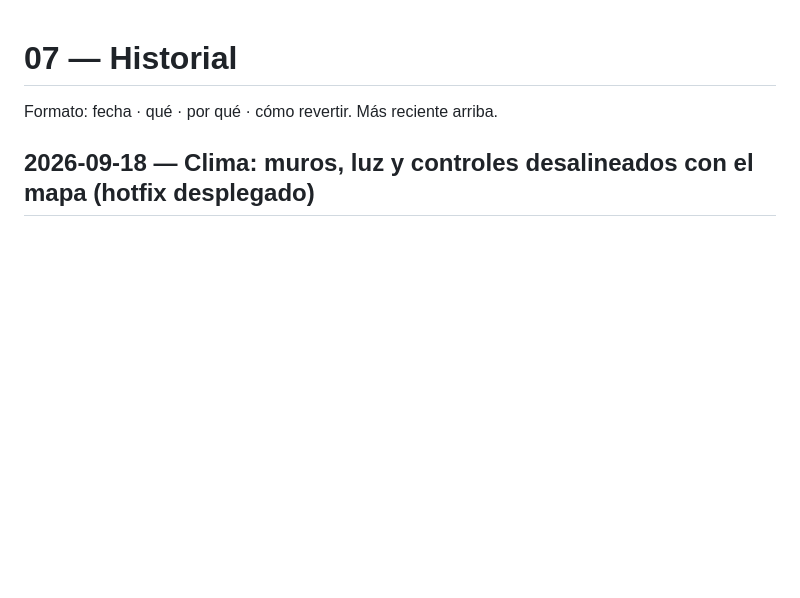
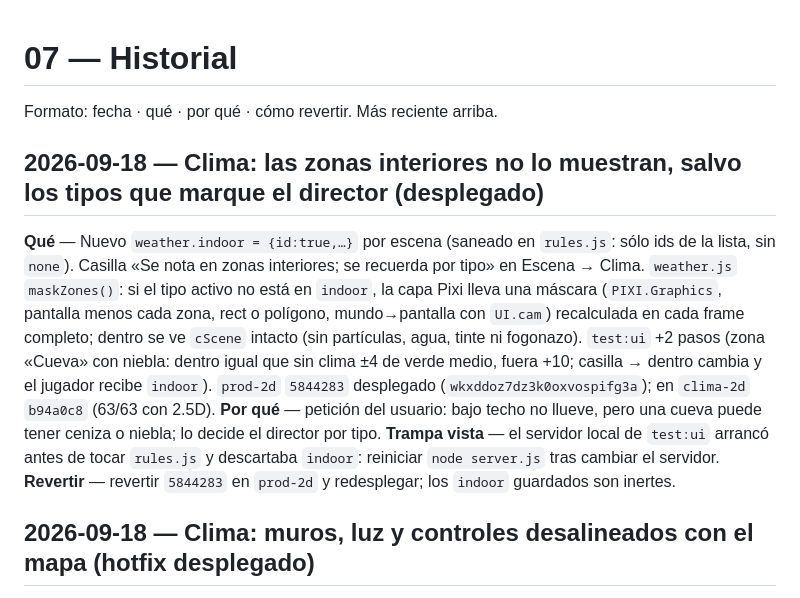
Before and after one commit to JorgeForero02/JA-VTT, a Markdown page: docs/07-historial.md, the part around the change. GitHub-like rendering; blank space fills up the shorter version.

Commit message:
docs: clima en zonas interiores por tipo

```diff
--- a/docs/07-historial.md
+++ b/docs/07-historial.md
@@ -1,6 +1,22 @@
 # 07 — Historial
 
 Formato: fecha · qué · por qué · cómo revertir. Más reciente arriba.
+
+## 2026-09-18 — Clima: las zonas interiores no lo muestran, salvo los tipos que marque el director (desplegado)
+
+**Qué** — Nuevo `weather.indoor = {id:true,…}` por escena (saneado en `rules.js`: sólo ids de la lista, sin
+`none`). Casilla «Se nota en zonas interiores; se recuerda por tipo» en Escena → Clima. `weather.js`
+`maskZones()`: si el tipo activo no está en `indoor`, la capa Pixi lleva una máscara (`PIXI.Graphics`,
+pantalla menos cada zona, rect o polígono, mundo→pantalla con `UI.cam`) recalculada en cada frame
+completo; dentro se ve `cScene` intacto (sin partículas, agua, tinte ni fogonazo). `test:ui` +2 pasos
+(zona «Cueva» con niebla: dentro igual que sin clima ±4 de verde medio, fuera +10; casilla → dentro cambia
+y el jugador recibe `indoor`). `prod-2d` `5844283` desplegado (`wkxddoz7dz3k0oxvospifg3a`); en
+`clima-2d` `b94a0c8` (63/63 con 2.5D).
+**Por qué** — petición del usuario: bajo techo no llueve, pero una cueva puede tener ceniza o niebla;
+lo decide el director por tipo.
+**Trampa vista** — el servidor local de `test:ui` arrancó antes de tocar `rules.js` y descartaba
+`indoor`: reiniciar `node server.js` tras cambiar el servidor.
+**Revertir** — revertir `5844283` en `prod-2d` y redesplegar; los `indoor` guardados son inertes.
 
 ## 2026-09-18 — Clima: muros, luz y controles desalineados con el mapa (hotfix desplegado)
 
```
